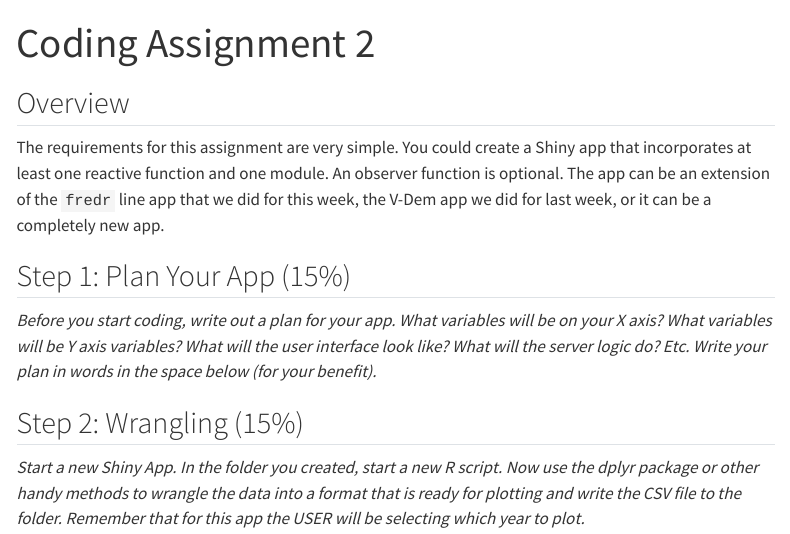
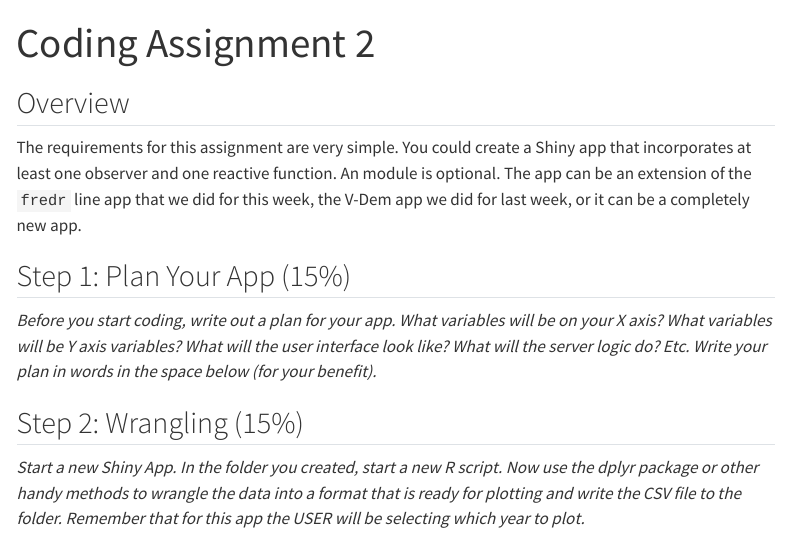
Before and after one commit to eteitelbaum/gwu-shinyapps, a Quarto document (assignments/coding-assignment-2.qmd): the page in a window 1100 px wide, from its top. Rendered offline with R 4.5, knitr and Pandoc in place of Quarto, with nearby package versions; menus at the side of the page are left out.

Commit message:
update HW 2

```diff
--- a/assignments/coding-assignment-2.qmd
+++ b/assignments/coding-assignment-2.qmd
@@ -4,7 +4,7 @@ title: "Coding Assignment 2"
 
 ## Overview
 
-The requirements for this assignment are very simple. You could create a Shiny app that incorporates at least one reactive function and one module. An observer function is optional. The app can be an extension of the `fredr` line app that we did for this week, the V-Dem app we did for last week, or it can be a completely new app.
+The requirements for this assignment are very simple. You could create a Shiny app that incorporates at least one observer and one reactive function. An module is optional. The app can be an extension of the `fredr` line app that we did for this week, the V-Dem app we did for last week, or it can be a completely new app.
 
 ## Step 1: Plan Your App (15%)
 
```
Also changed, not shown: 7 other files.
